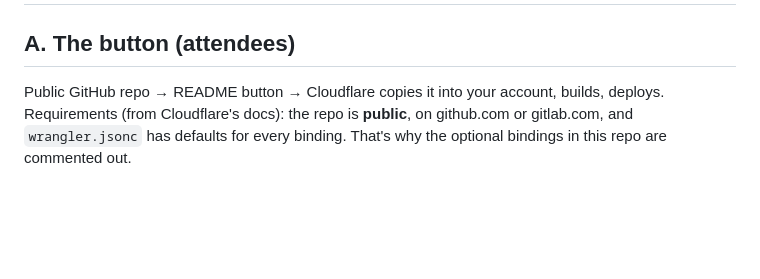
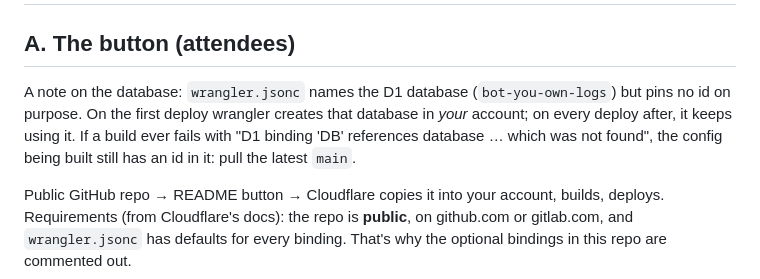
Before and after one commit to JimTyrrell/bot-you-own, a Markdown page: docs/DEPLOY.md, the part around the change. Drawn GitHub-style; blank space fills up the shorter version.

Commit message:
docs: why wrangler.jsonc pins no database id, and what the 'database was not found' build error means
Co-Authored-By: Claude Fable 5.1 <noreply@anthropic.com>

```diff
--- a/docs/DEPLOY.md
+++ b/docs/DEPLOY.md
@@ -1,6 +1,13 @@
 # Deploying — the button, the terminal, and the gateway
 
 ## A. The button (attendees)
+
+A note on the database: `wrangler.jsonc` names the D1 database (`bot-you-own-logs`)
+but pins no id on purpose. On the first deploy wrangler creates that database in
+*your* account; on every deploy after, it keeps using it. If a build ever fails with
+"D1 binding 'DB' references database … which was not found", the config being built
+still has an id in it: pull the latest `main`.
+
 Public GitHub repo → README button → Cloudflare copies it into your account,
 builds, deploys. Requirements (from Cloudflare's docs): the repo is **public**, on
 github.com or gitlab.com, and `wrangler.jsonc` has defaults for every binding.
```
